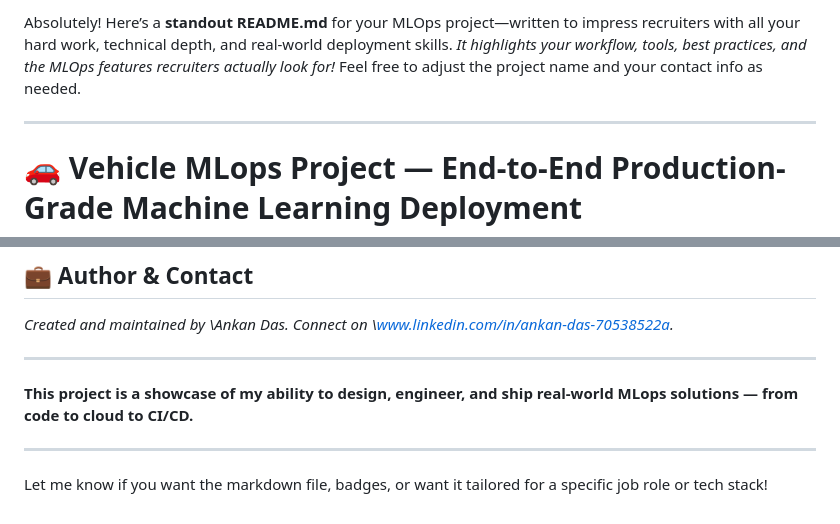
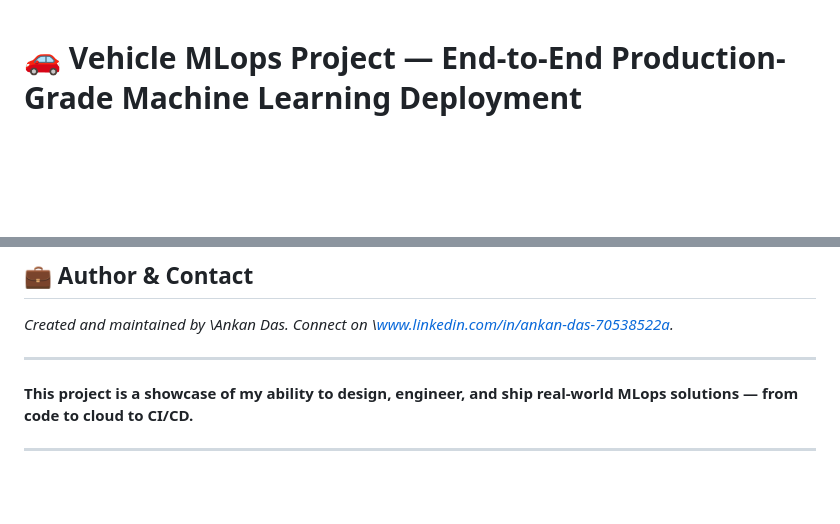
Before and after one commit to iamankandaas/MLOps-MyPrj1, a Markdown page: README.md, 2 parts joined by grey strips. Rendered like a GitHub page; blank space fills up the shorter version.

```diff
--- a/README.md
+++ b/README.md
@@ -1,9 +1,3 @@
-Absolutely! Here’s a **standout README.md** for your MLOps project—written to impress recruiters with all your hard work, technical depth, and real-world deployment skills.
-*It highlights your workflow, tools, best practices, and the MLOps features recruiters actually look for!*
-Feel free to adjust the project name and your contact info as needed.
-
----
-
 # 🚗 Vehicle MLops Project — End-to-End Production-Grade Machine Learning Deployment
 
 ## Overview
@@ -173,5 +167,3 @@ Built to be **robust, scalable, and cloud-native**, this project shows my abilit
 **This project is a showcase of my ability to design, engineer, and ship real-world MLops solutions — from code to cloud to CI/CD.**
 
 ---
-
-Let me know if you want the markdown file, badges, or want it tailored for a specific job role or tech stack!
```
